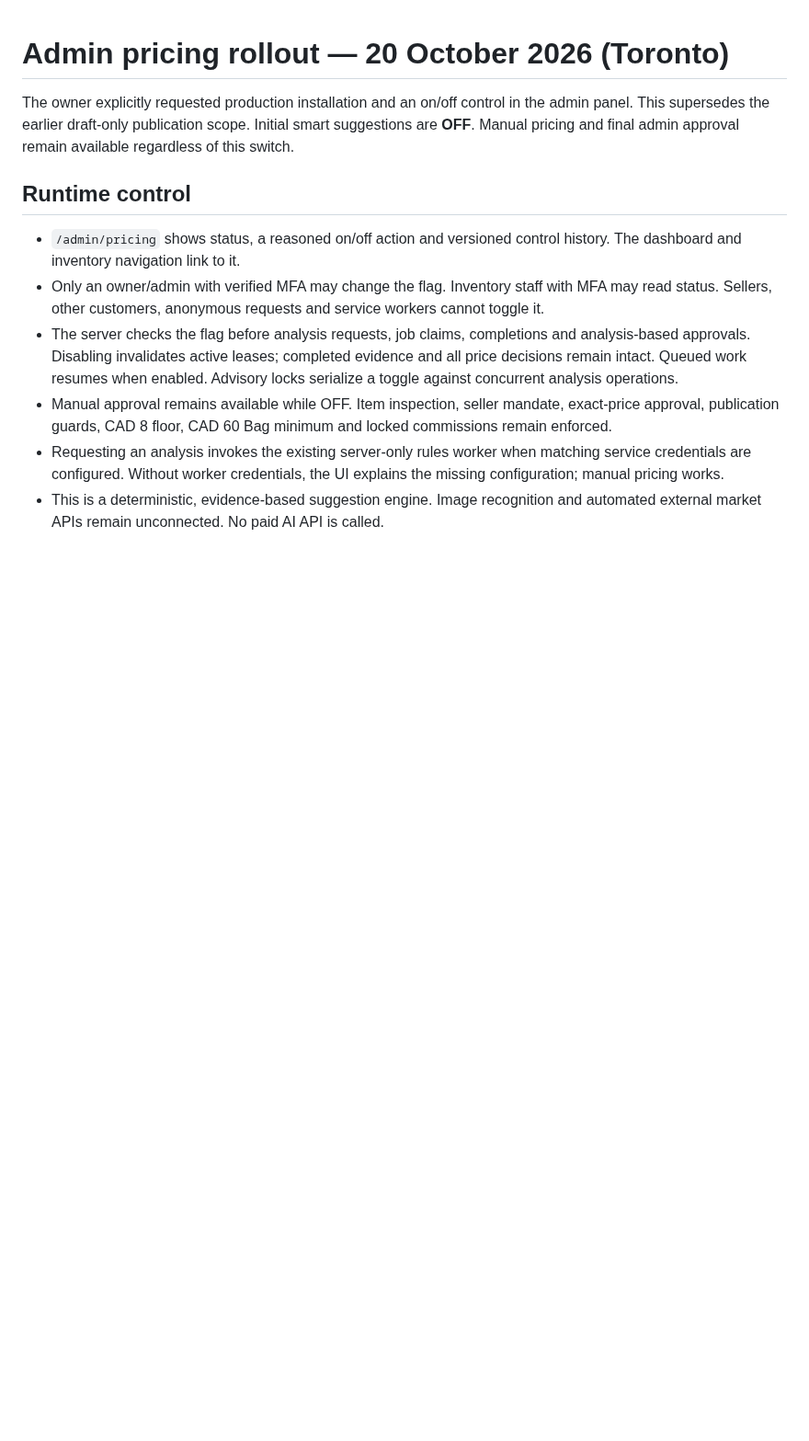
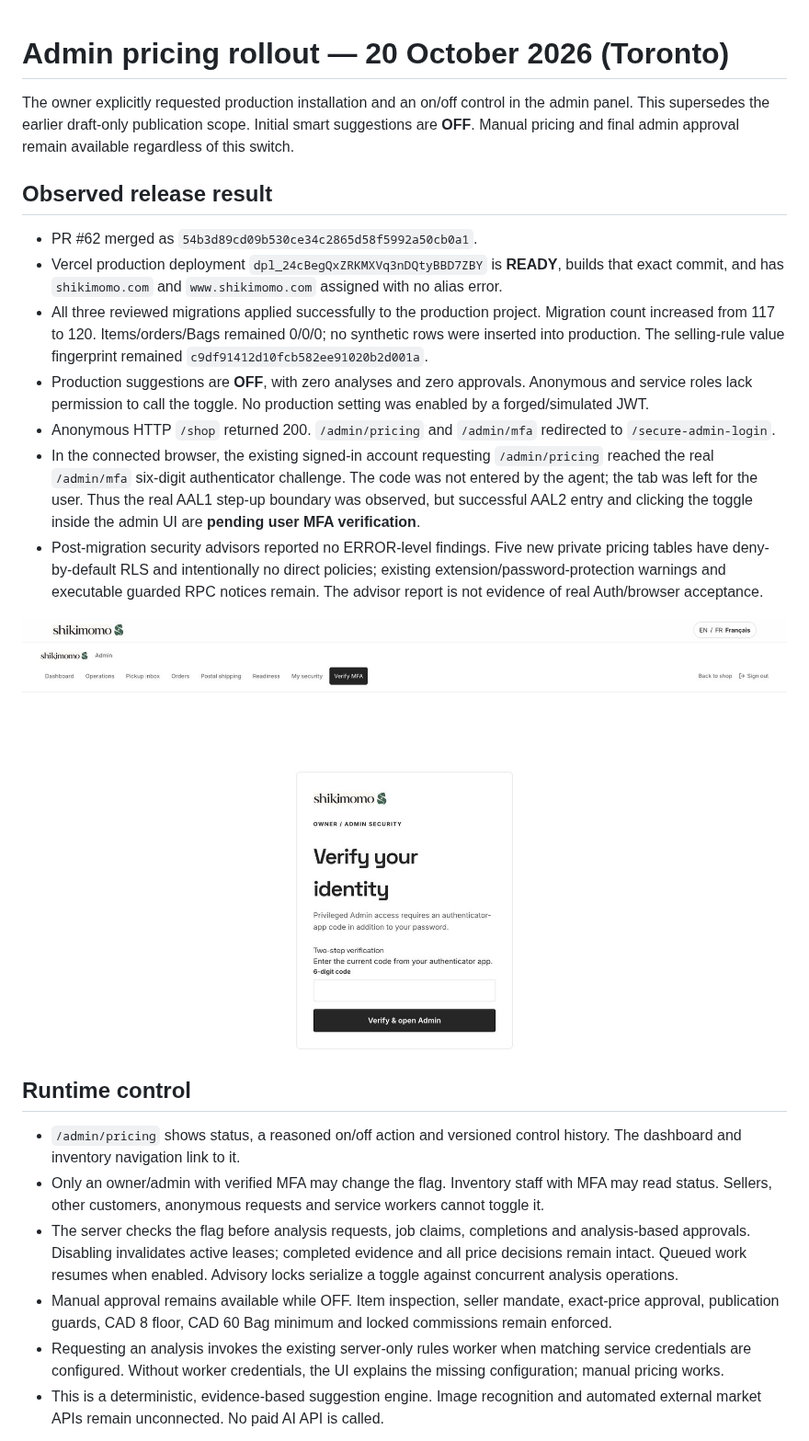
Before and after one commit to aminnikoozad/-lresale, a Markdown page: docs/ai-pricing-production-rollout-20261020.md, the part around the change. Shown at 92% size. Drawn GitHub-style; pictures changed too: docs/screenshots/ai-pricing-mfa-gate.png (added); blank space fills up the shorter version.

Commit message:
docs: record production pricing release and real MFA handoff

```diff
--- a/docs/ai-pricing-production-rollout-20261020.md
+++ b/docs/ai-pricing-production-rollout-20261020.md
@@ -1,6 +1,18 @@
 # Admin pricing rollout — 20 October 2026 (Toronto)
 
 The owner explicitly requested production installation and an on/off control in the admin panel. This supersedes the earlier draft-only publication scope. Initial smart suggestions are **OFF**. Manual pricing and final admin approval remain available regardless of this switch.
+
+## Observed release result
+
+- PR #62 merged as `54b3d89cd09b530ce34c2865d58f5992a50cb0a1`.
+- Vercel production deployment `dpl_24cBegQxZRKMXVq3nDQtyBBD7ZBY` is **READY**, builds that exact commit, and has `shikimomo.com` and `www.shikimomo.com` assigned with no alias error.
+- All three reviewed migrations applied successfully to the production project. Migration count increased from 117 to 120. Items/orders/Bags remained 0/0/0; no synthetic rows were inserted into production. The selling-rule value fingerprint remained `c9df91412d10fcb582ee91020b2d001a`.
+- Production suggestions are **OFF**, with zero analyses and zero approvals. Anonymous and service roles lack permission to call the toggle. No production setting was enabled by a forged/simulated JWT.
+- Anonymous HTTP `/shop` returned 200. `/admin/pricing` and `/admin/mfa` redirected to `/secure-admin-login`.
+- In the connected browser, the existing signed-in account requesting `/admin/pricing` reached the real `/admin/mfa` six-digit authenticator challenge. The code was not entered by the agent; the tab was left for the user. Thus the real AAL1 step-up boundary was observed, but successful AAL2 entry and clicking the toggle inside the admin UI are **pending user MFA verification**.
+- Post-migration security advisors reported no ERROR-level findings. Five new private pricing tables have deny-by-default RLS and intentionally no direct policies; existing extension/password-protection warnings and executable guarded RPC notices remain. The advisor report is not evidence of real Auth/browser acceptance.
+
+![Actual MFA step-up gate after opening production admin pricing](screenshots/ai-pricing-mfa-gate.png)
 
 ## Runtime control
 
```
